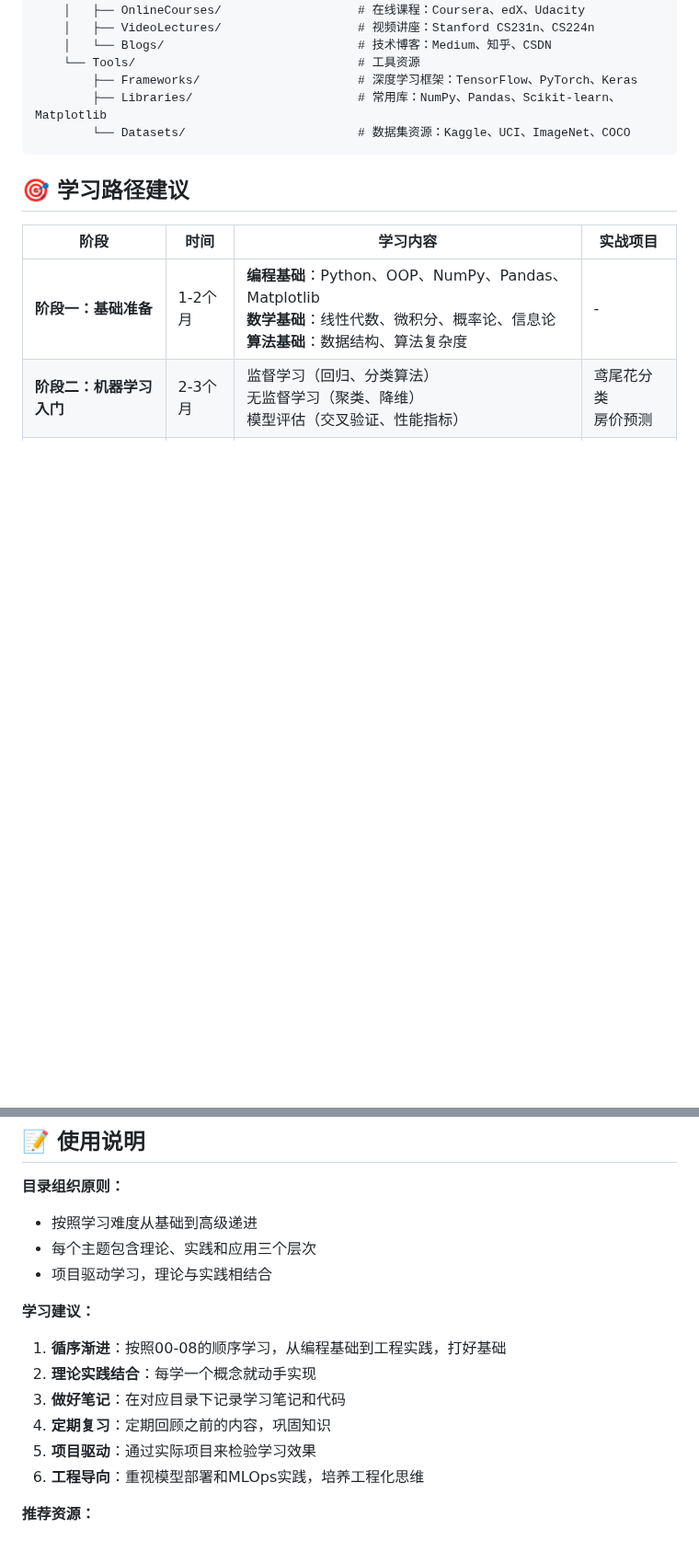
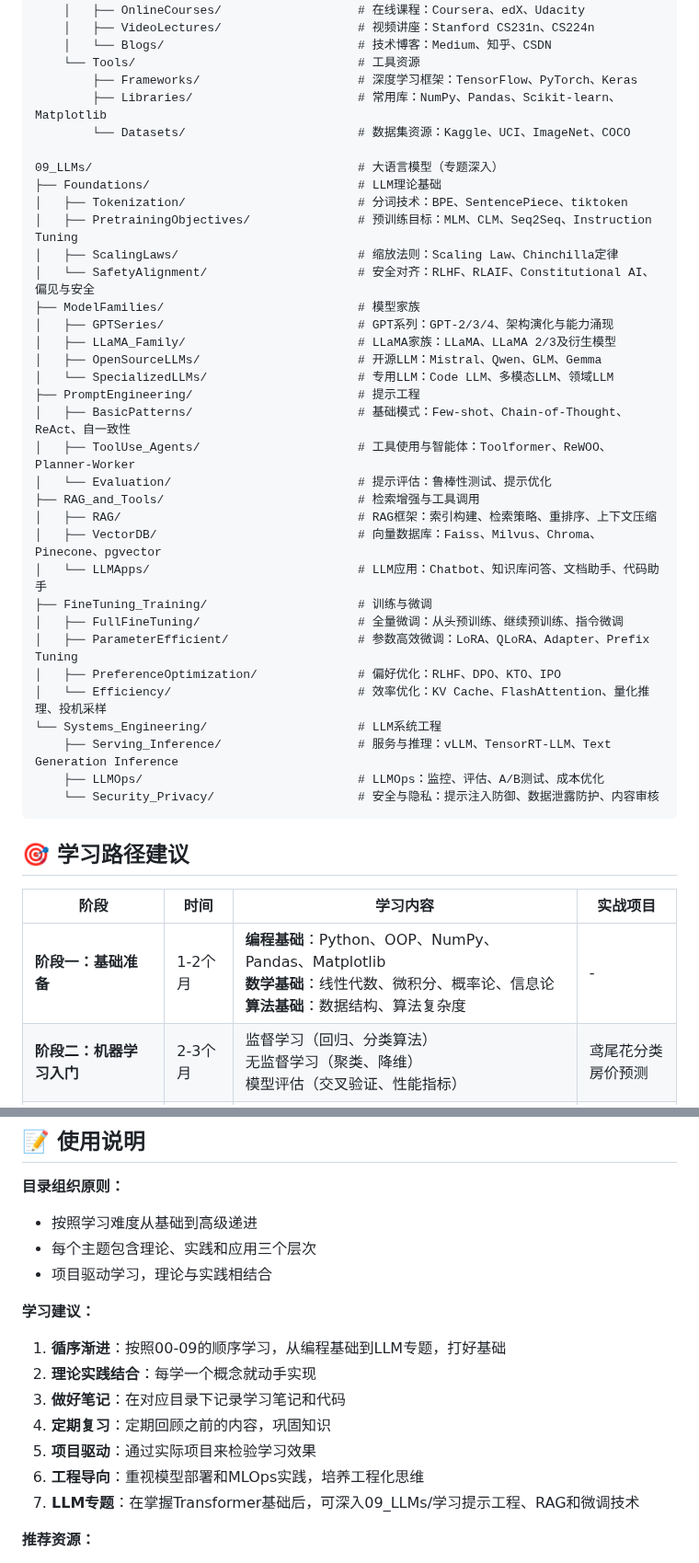
Before and after one commit to ProgramSkill/CppDemo, a Markdown page: ArtificialIntelligence/AI_Learning_Structure.md, 2 parts joined by grey strips. Shown at 92% size. GitHub-like rendering; blank space fills up the shorter version.

Commit message:
新增LLM专题模块：覆盖大语言模型完整技术栈
增加09_LLMs/专题模块，系统化覆盖大语言模型从理论到实践的完整内容。

主要改进：
- 新增09_LLMs/：大语言模型专题深入学习
  - Foundations/：分词技术、预训练目标、缩放法则、安全对齐
  - ModelFamilies/：GPT系列、LLaMA家族、开源LLM、专用LLM
  - PromptEngineering/：Few-shot、CoT、ReAct、工具使用与智能体
  - RAG_and_Tools/：RAG框架、向量数据库、LLM应用开发
  - FineTuning_Training/：全量微调、LoRA/QLoRA、RLHF/DPO、效率优化
  - Systems_Engineering/：vLLM推理、LLMOps、安全与隐私
- 学习路径优化：阶段四增加LLM方向，新增RAG问答系统项目
- 使用说明更新：学习顺序00-09，新增LLM专题学习建议

这次优化使学习路径涵盖当前AI最前沿的LLM技术方向。

Co-Authored-By: Claude Sonnet 4.5 <noreply@anthropic.com>

````diff
--- a/ArtificialIntelligence/AI_Learning_Structure.md
+++ b/ArtificialIntelligence/AI_Learning_Structure.md
@@ -176,6 +176,35 @@ ArtificialIntelligence/
         ├── Frameworks/                      # 深度学习框架：TensorFlow、PyTorch、Keras
         ├── Libraries/                       # 常用库：NumPy、Pandas、Scikit-learn、Matplotlib
         └── Datasets/                        # 数据集资源：Kaggle、UCI、ImageNet、COCO
+
+09_LLMs/                                     # 大语言模型（专题深入）
+├── Foundations/                             # LLM理论基础
+│   ├── Tokenization/                        # 分词技术：BPE、SentencePiece、tiktoken
+│   ├── PretrainingObjectives/               # 预训练目标：MLM、CLM、Seq2Seq、Instruction Tuning
+│   ├── ScalingLaws/                         # 缩放法则：Scaling Law、Chinchilla定律
+│   └── SafetyAlignment/                     # 安全对齐：RLHF、RLAIF、Constitutional AI、偏见与安全
+├── ModelFamilies/                           # 模型家族
+│   ├── GPTSeries/                           # GPT系列：GPT-2/3/4、架构演化与能力涌现
+│   ├── LLaMA_Family/                        # LLaMA家族：LLaMA、LLaMA 2/3及衍生模型
+│   ├── OpenSourceLLMs/                      # 开源LLM：Mistral、Qwen、GLM、Gemma
+│   └── SpecializedLLMs/                     # 专用LLM：Code LLM、多模态LLM、领域LLM
+├── PromptEngineering/                       # 提示工程
+│   ├── BasicPatterns/                       # 基础模式：Few-shot、Chain-of-Thought、ReAct、自一致性
+│   ├── ToolUse_Agents/                      # 工具使用与智能体：Toolformer、ReWOO、Planner-Worker
+│   └── Evaluation/                          # 提示评估：鲁棒性测试、提示优化
+├── RAG_and_Tools/                           # 检索增强与工具调用
+│   ├── RAG/                                 # RAG框架：索引构建、检索策略、重排序、上下文压缩
+│   ├── VectorDB/                            # 向量数据库：Faiss、Milvus、Chroma、Pinecone、pgvector
+│   └── LLMApps/                             # LLM应用：Chatbot、知识库问答、文档助手、代码助手
+├── FineTuning_Training/                     # 训练与微调
+│   ├── FullFineTuning/                      # 全量微调：从头预训练、继续预训练、指令微调
+│   ├── ParameterEfficient/                  # 参数高效微调：LoRA、QLoRA、Adapter、Prefix Tuning
+│   ├── PreferenceOptimization/              # 偏好优化：RLHF、DPO、KTO、IPO
+│   └── Efficiency/                          # 效率优化：KV Cache、FlashAttention、量化推理、投机采样
+└── Systems_Engineering/                     # LLM系统工程
+    ├── Serving_Inference/                   # 服务与推理：vLLM、TensorRT-LLM、Text Generation Inference
+    ├── LLMOps/                              # LLMOps：监控、评估、A/B测试、成本优化
+    └── Security_Privacy/                    # 安全与隐私：提示注入防御、数据泄露防护、内容审核
 ```
 
 ## 🎯 学习路径建议
@@ -196,12 +225,13 @@ ArtificialIntelligence/
 - 项目驱动学习，理论与实践相结合
 
 **学习建议：**
-1. **循序渐进**：按照00-08的顺序学习，从编程基础到工程实践，打好基础
+1. **循序渐进**：按照00-09的顺序学习，从编程基础到LLM专题，打好基础
 2. **理论实践结合**：每学一个概念就动手实现
 3. **做好笔记**：在对应目录下记录学习笔记和代码
 4. **定期复习**：定期回顾之前的内容，巩固知识
 5. **项目驱动**：通过实际项目来检验学习效果
 6. **工程导向**：重视模型部署和MLOps实践，培养工程化思维
+7. **LLM专题**：在掌握Transformer基础后，可深入09_LLMs/学习提示工程、RAG和微调技术
 
 **推荐资源：**
 - **书籍**：《机器学习》周志华、《深度学习》Goodfellow、《统计学习方法》李航
````
Also changed, not shown: other parts of ArtificialIntelligence/AI_Learning_Structure.md (+1 -1 lines).
